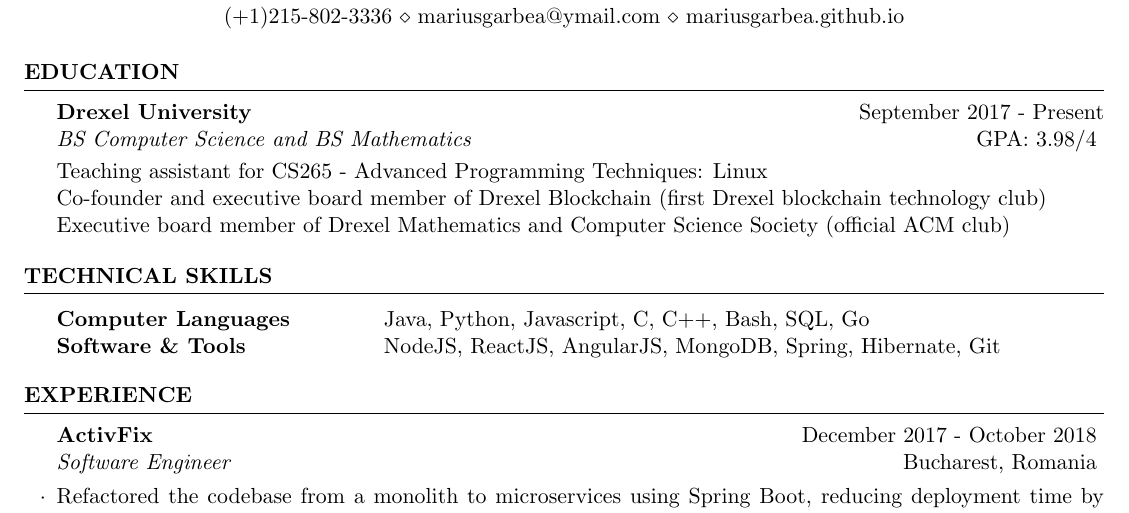
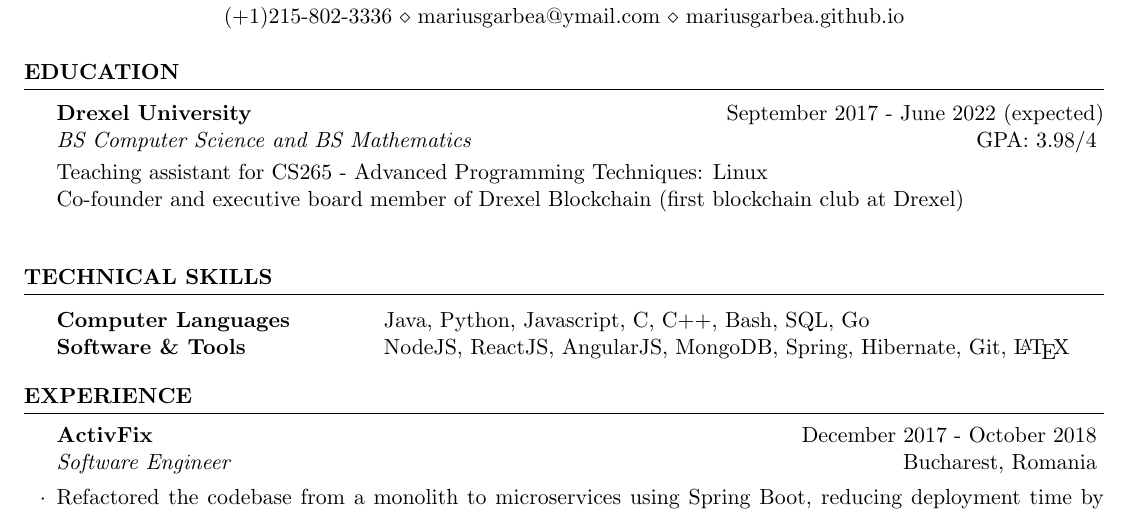
Before and after one commit to MariusGarbea/MariusGarbea.github.io, a LaTeX CV (img/cv.tex): part of the page, cut so that both start at the same text. Compiled offline with pdfLaTeX.

Commit message:
updated resume

```diff
--- a/img/cv.tex
+++ b/img/cv.tex
@@ -19,11 +19,10 @@
 
 \begin{rSection}{Education}
 
-{\bf Drexel University} \hfill {September 2017 - Present}
+{\bf Drexel University} \hfill {September 2017 - June 2022 (expected)}
 \\ {\em BS Computer Science and BS Mathematics} \hfill {GPA: 3.98/4} \smallskip \\
 Teaching assistant for CS265 - Advanced Programming Techniques: Linux \\
-Co-founder and executive board member of Drexel Blockchain (first Drexel blockchain technology club) \\
-Executive board member of Drexel Mathematics and Computer Science Society (official ACM club)
+Co-founder and executive board member of Drexel Blockchain (first blockchain club at Drexel) \\
 
 \end{rSection}
 
@@ -35,7 +34,7 @@
 
 \begin{tabular}{ @{} >{\bfseries}l @{\hspace{10ex}} l }
 Computer Languages & Java, Python, Javascript, C, C++, Bash, SQL, Go \\
-Software \& Tools & NodeJS, ReactJS, AngularJS, MongoDB, Spring, Hibernate, Git \\
+Software \& Tools & NodeJS, ReactJS, AngularJS, MongoDB, Spring, Hibernate, Git, \LaTeX \\
 \end{tabular}
 
 \end{rSection}
```
Also changed, not shown: img/cv.pdf.
